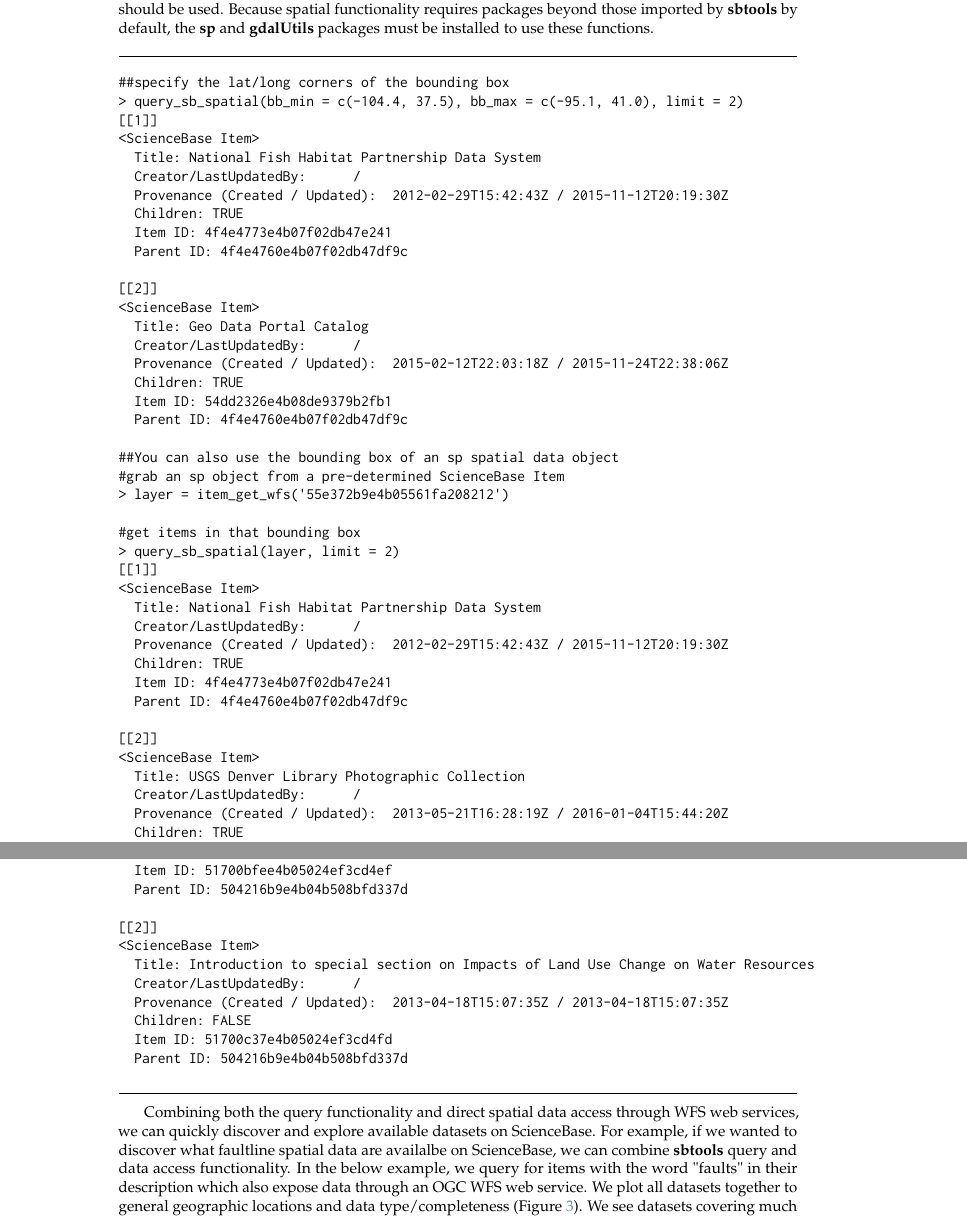
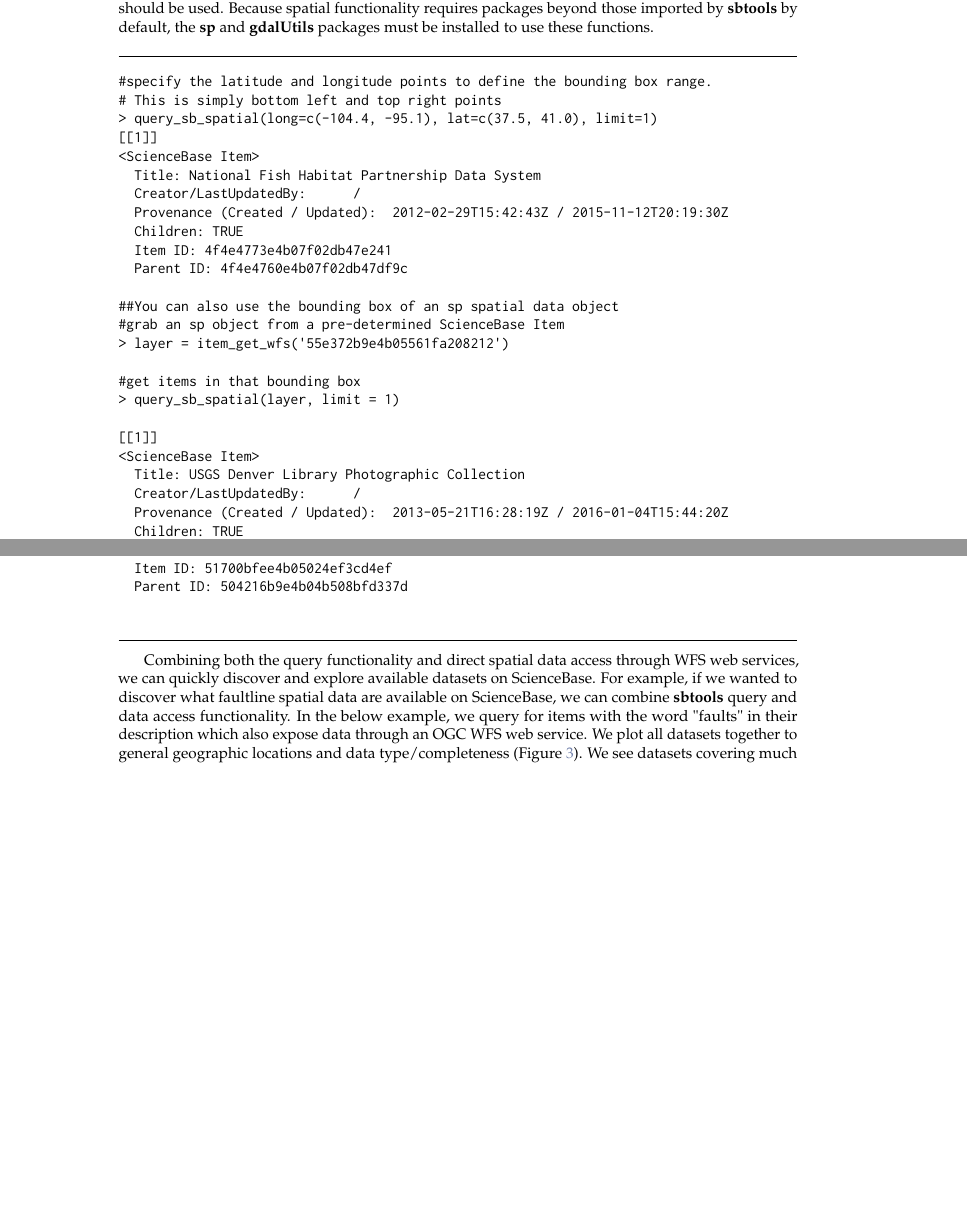
Before and after one commit to DOI-USGS/sbtools, a LaTeX document (manuscript/RJwrapper.tex, which reads manuscript/winslow-sbtoolsapi.tex): two parts of pages 6 and 7 of 13 before the commit and two parts of pages 6 and 7 of 12 after it, joined at a grey line, cut so that both start at the same text, the shorter picture padded with empty space. Compiled offline with pdfLaTeX.

Commit message:
shorter examples and typo

```diff
--- a/manuscript/winslow-sbtoolsapi.tex
+++ b/manuscript/winslow-sbtoolsapi.tex
@@ -264,8 +264,9 @@
 
 \noindent\rule{\textwidth}{0.4pt}
 \begin{example}
-##specify the lat/long corners of the bounding box
-> query_sb_spatial(bb_min = c(-104.4, 37.5), bb_max = c(-95.1, 41.0), limit = 2)
+#specify the latitude and longitude points to define the bounding box range.
+# This is simply bottom left and top right points
+> query_sb_spatial(long=c(-104.4, -95.1), lat=c(37.5, 41.0), limit=1)
 [[1]]
 <ScienceBase Item>
   Title: National Fish Habitat Partnership Data System
@@ -275,31 +276,14 @@
   Item ID: 4f4e4773e4b07f02db47e241
   Parent ID: 4f4e4760e4b07f02db47df9c
 
-[[2]]
-<ScienceBase Item>
-  Title: Geo Data Portal Catalog
-  Creator/LastUpdatedBy:      /
-  Provenance (Created / Updated):  2015-02-12T22:03:18Z / 2015-11-24T22:38:06Z
-  Children: TRUE
-  Item ID: 54dd2326e4b08de9379b2fb1
-  Parent ID: 4f4e4760e4b07f02db47df9c
-
 ##You can also use the bounding box of an sp spatial data object
 #grab an sp object from a pre-determined ScienceBase Item
 > layer = item_get_wfs('55e372b9e4b05561fa208212')
 
 #get items in that bounding box
-> query_sb_spatial(layer, limit = 2)
+> query_sb_spatial(layer, limit = 1)
+
 [[1]]
-<ScienceBase Item>
-  Title: National Fish Habitat Partnership Data System
-  Creator/LastUpdatedBy:      /
-  Provenance (Created / Updated):  2012-02-29T15:42:43Z / 2015-11-12T20:19:30Z
-  Children: TRUE
-  Item ID: 4f4e4773e4b07f02db47e241
-  Parent ID: 4f4e4760e4b07f02db47df9c
-
-[[2]]
 <ScienceBase Item>
   Title: USGS Denver Library Photographic Collection
   Creator/LastUpdatedBy:      /
@@ -334,20 +318,12 @@
   Item ID: 51700bfee4b05024ef3cd4ef
   Parent ID: 504216b9e4b04b508bfd337d
 
-[[2]]
-<ScienceBase Item>
-  Title: Introduction to special section on Impacts of Land Use Change on Water Resources
-  Creator/LastUpdatedBy:      /
-  Provenance (Created / Updated):  2013-04-18T15:07:35Z / 2013-04-18T15:07:35Z
-  Children: FALSE
-  Item ID: 51700c37e4b05024ef3cd4fd
-  Parent ID: 504216b9e4b04b508bfd337d
 \end{example}
 \noindent\rule{\textwidth}{0.4pt}
 
 Combining both the query functionality and direct spatial data access through WFS web services,
 we can quickly discover and explore available datasets on ScienceBase. For example, if we wanted to
-discover what faultline spatial data are availalbe on ScienceBase, we can combine \pkg{sbtools}
+discover what faultline spatial data are available on ScienceBase, we can combine \pkg{sbtools}
 query and data access functionality. In the below example,
 we query for items with the word "faults" in their description which also expose data
 through an OGC WFS web service. We plot all datasets together to general geographic locations
```
Also changed, not shown: manuscript/winslow-sbtoolsapi.tex (2 more changed lines).
